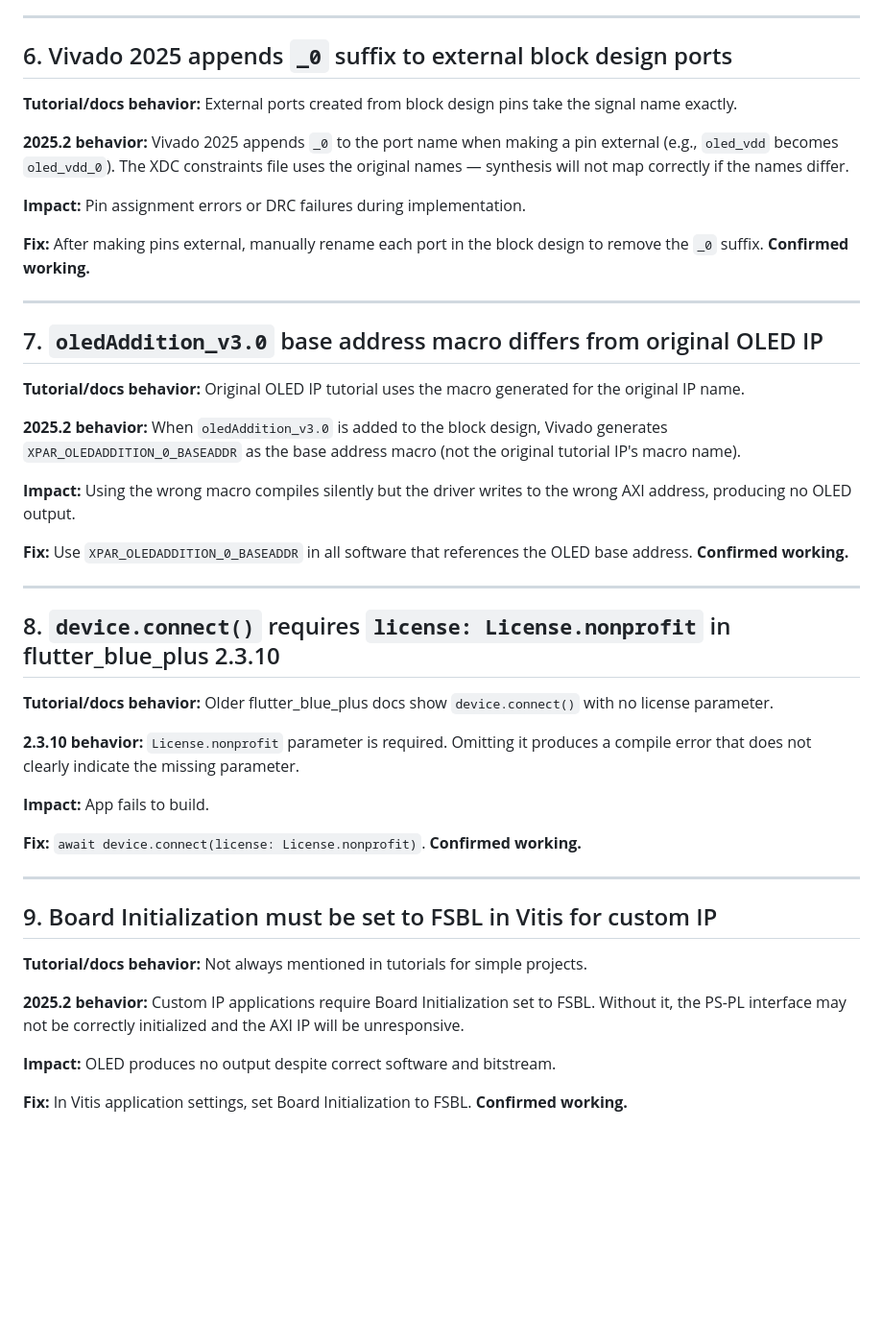
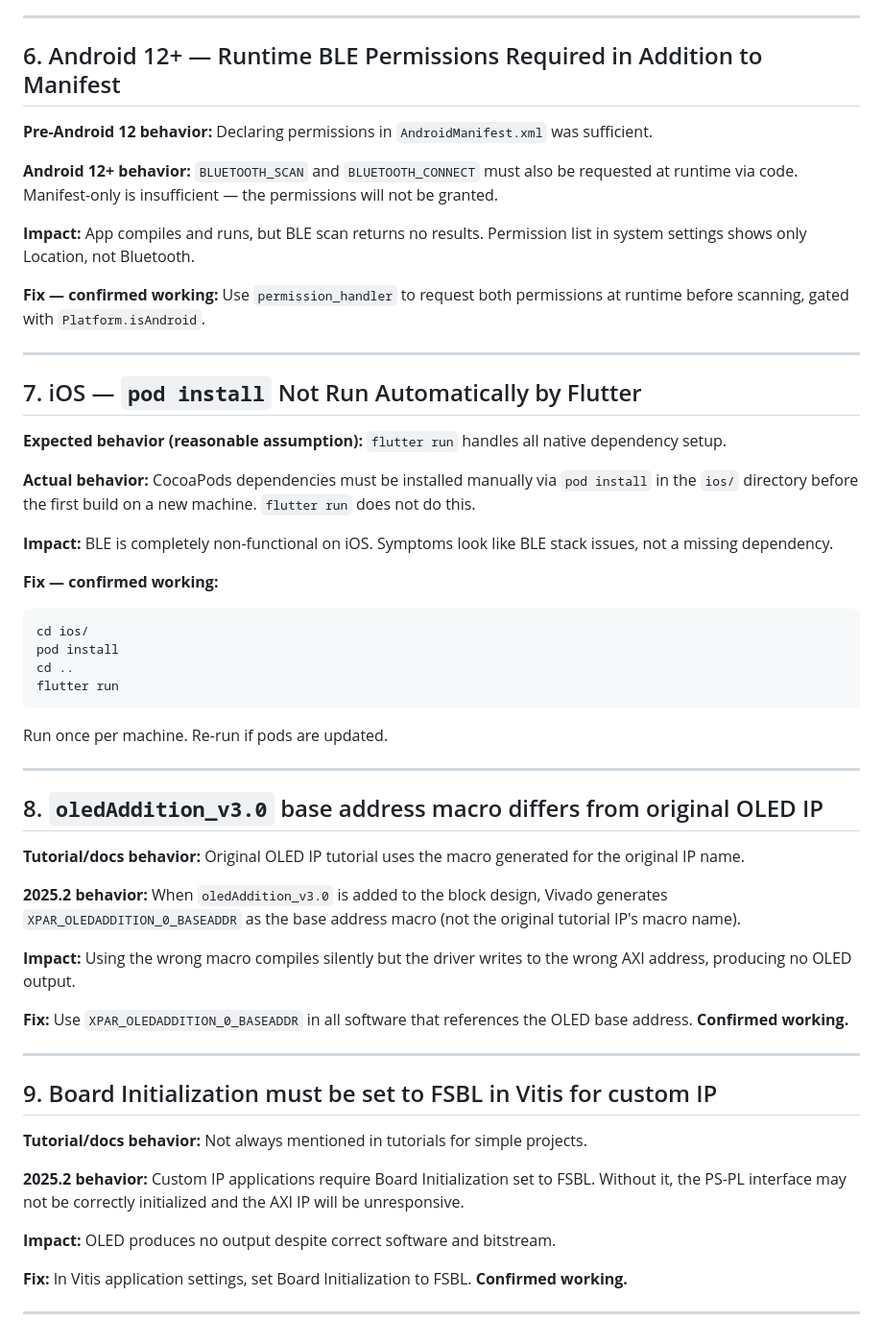
Before and after one commit to Ava-Kirkland/ZedBoard-APP-BLE-OLED-TMP2, a Markdown page: docs/tool_version_differences.md, the part around one of its changes. Shown at 96% size. Rendered like a GitHub page; blank space fills up the shorter version.

````diff
--- a/docs/tool_version_differences.md
+++ b/docs/tool_version_differences.md
@@ -66,19 +79,39 @@ This file documents every place where the current toolchain behavior differs fro
 
 ---
 
-## 6. Vivado 2025 appends `_0` suffix to external block design ports
+## 6. Android 12+ — Runtime BLE Permissions Required in Addition to Manifest
 
-**Tutorial/docs behavior:** External ports created from block design pins take the signal name exactly.
+**Pre-Android 12 behavior:** Declaring permissions in `AndroidManifest.xml` was sufficient.
 
-**2025.2 behavior:** Vivado 2025 appends `_0` to the port name when making a pin external (e.g., `oled_vdd` becomes `oled_vdd_0`). The XDC constraints file uses the original names — synthesis will not map correctly if the names differ.
+**Android 12+ behavior:** `BLUETOOTH_SCAN` and `BLUETOOTH_CONNECT` must also be requested at runtime via code. Manifest-only is insufficient — the permissions will not be granted.
 
-**Impact:** Pin assignment errors or DRC failures during implementation.
+**Impact:** App compiles and runs, but BLE scan returns no results. Permission list in system settings shows only Location, not Bluetooth.
 
-**Fix:** After making pins external, manually rename each port in the block design to remove the `_0` suffix. **Confirmed working.**
+**Fix — confirmed working:** Use `permission_handler` to request both permissions at runtime before scanning, gated with `Platform.isAndroid`.
 
 ---
 
-## 7. `oledAddition_v3.0` base address macro differs from original OLED IP
+## 7. iOS — `pod install` Not Run Automatically by Flutter
+
+**Expected behavior (reasonable assumption):** `flutter run` handles all native dependency setup.
+
+**Actual behavior:** CocoaPods dependencies must be installed manually via `pod install` in the `ios/` directory before the first build on a new machine. `flutter run` does not do this.
+
+**Impact:** BLE is completely non-functional on iOS. Symptoms look like BLE stack issues, not a missing dependency.
+
+**Fix — confirmed working:**
+```bash
+cd ios/
+pod install
+cd ..
+flutter run
+```
+
+Run once per machine. Re-run if pods are updated.
+
+---
+
+## 8. `oledAddition_v3.0` base address macro differs from original OLED IP
 
 **Tutorial/docs behavior:** Original OLED IP tutorial uses the macro generated for the original IP name.
 
@@ -87,18 +120,6 @@ This file documents every place where the current toolchain behavior differs fro
 **Impact:** Using the wrong macro compiles silently but the driver writes to the wrong AXI address, producing no OLED output.
 
 **Fix:** Use `XPAR_OLEDADDITION_0_BASEADDR` in all software that references the OLED base address. **Confirmed working.**
-
----
-
-## 8. `device.connect()` requires `license: License.nonprofit` in flutter_blue_plus 2.3.10
-
-**Tutorial/docs behavior:** Older flutter_blue_plus docs show `device.connect()` with no license parameter.
-
-**2.3.10 behavior:** `License.nonprofit` parameter is required. Omitting it produces a compile error that does not clearly indicate the missing parameter.
-
-**Impact:** App fails to build.
-
-**Fix:** `await device.connect(license: License.nonprofit)`. **Confirmed working.**
 
 ---
 
@@ -111,3 +132,5 @@ This file documents every place where the current toolchain behavior differs fro
 **Impact:** OLED produces no output despite correct software and bitstream.
 
 **Fix:** In Vitis application settings, set Board Initialization to FSBL. **Confirmed working.**
+
+---
````
Also changed, not shown: other parts of docs/tool_version_differences.md (+40 -27 lines).
